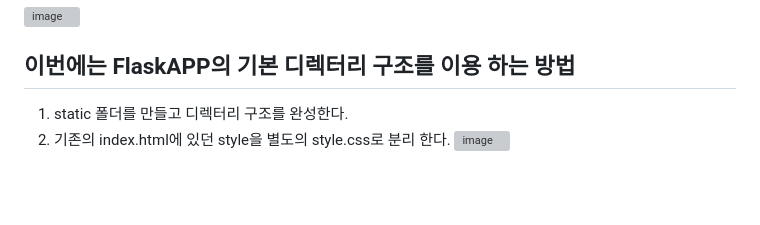
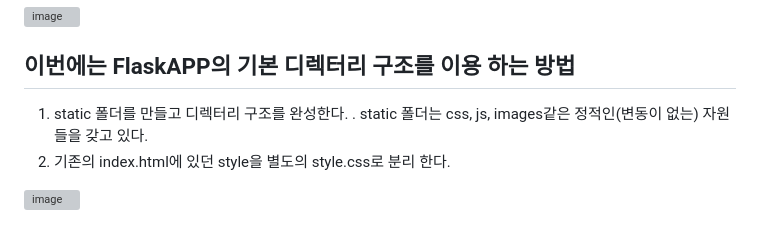
Before and after one commit to Emmett6401/webApp, a Markdown page: README.md, the part around the change. Drawn GitHub-style; blank space fills up the shorter version; grey boxes are pictures that could not be loaded.

```diff
--- a/README.md
+++ b/README.md
@@ -86,5 +86,6 @@ python app.py
 
 ## 이번에는 FlaskAPP의 기본 디렉터리 구조를 이용 하는 방법
 1. static 폴더를 만들고 디렉터리 구조를 완성한다.
+   . static 폴더는 css, js, images같은 정적인(변동이 없는) 자원들을 갖고 있다.
 2. 기존의 index.html에 있던 style을 별도의 style.css로 분리 한다.
-   <img width="677" alt="image" src="https://github.com/user-attachments/assets/f614a890-d8e1-46e8-9a00-5dc109d9d12a" />
+<img width="677" alt="image" src="https://github.com/user-attachments/assets/1cb908b8-df23-4262-9a66-5aa773f52f8f" />
```
